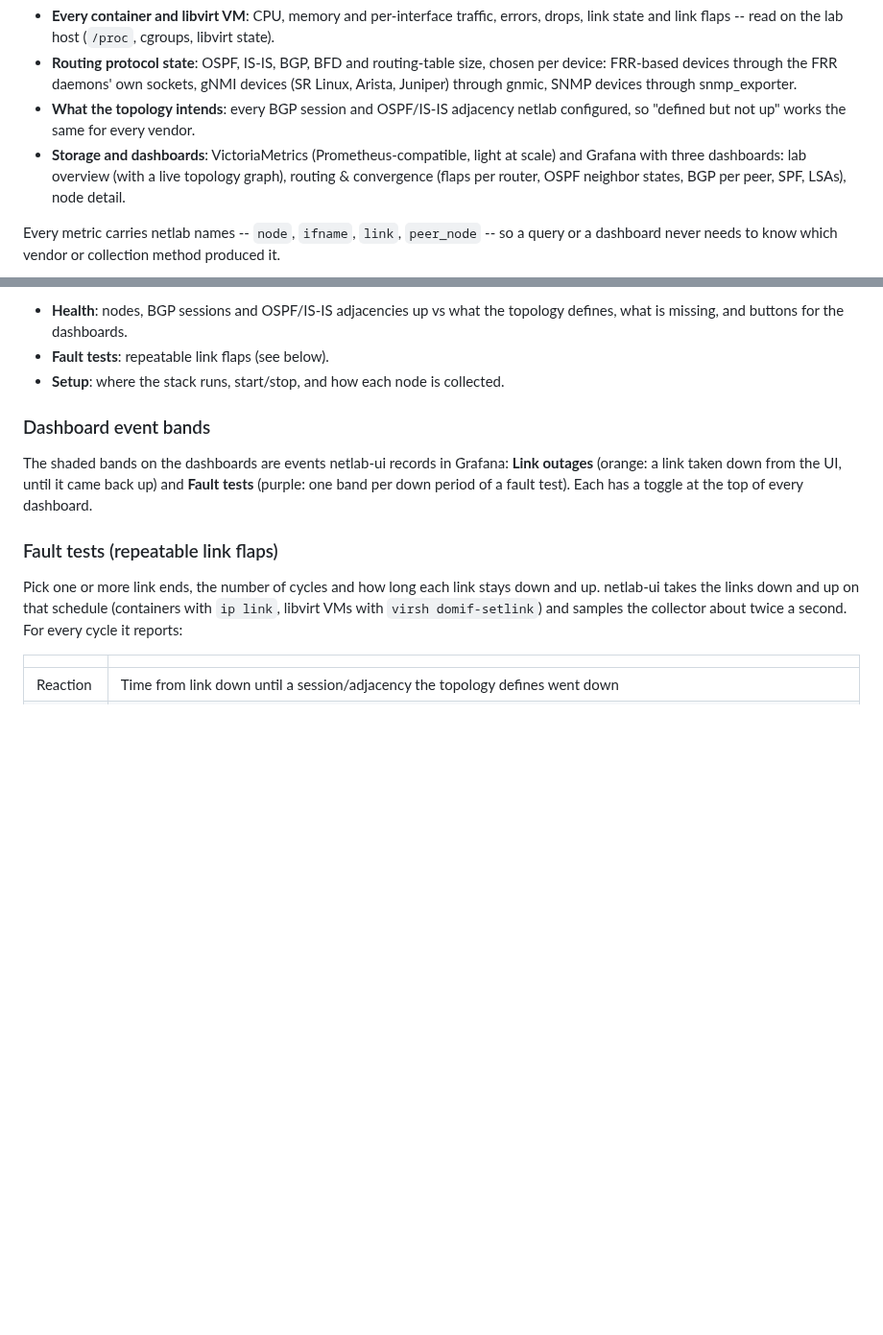
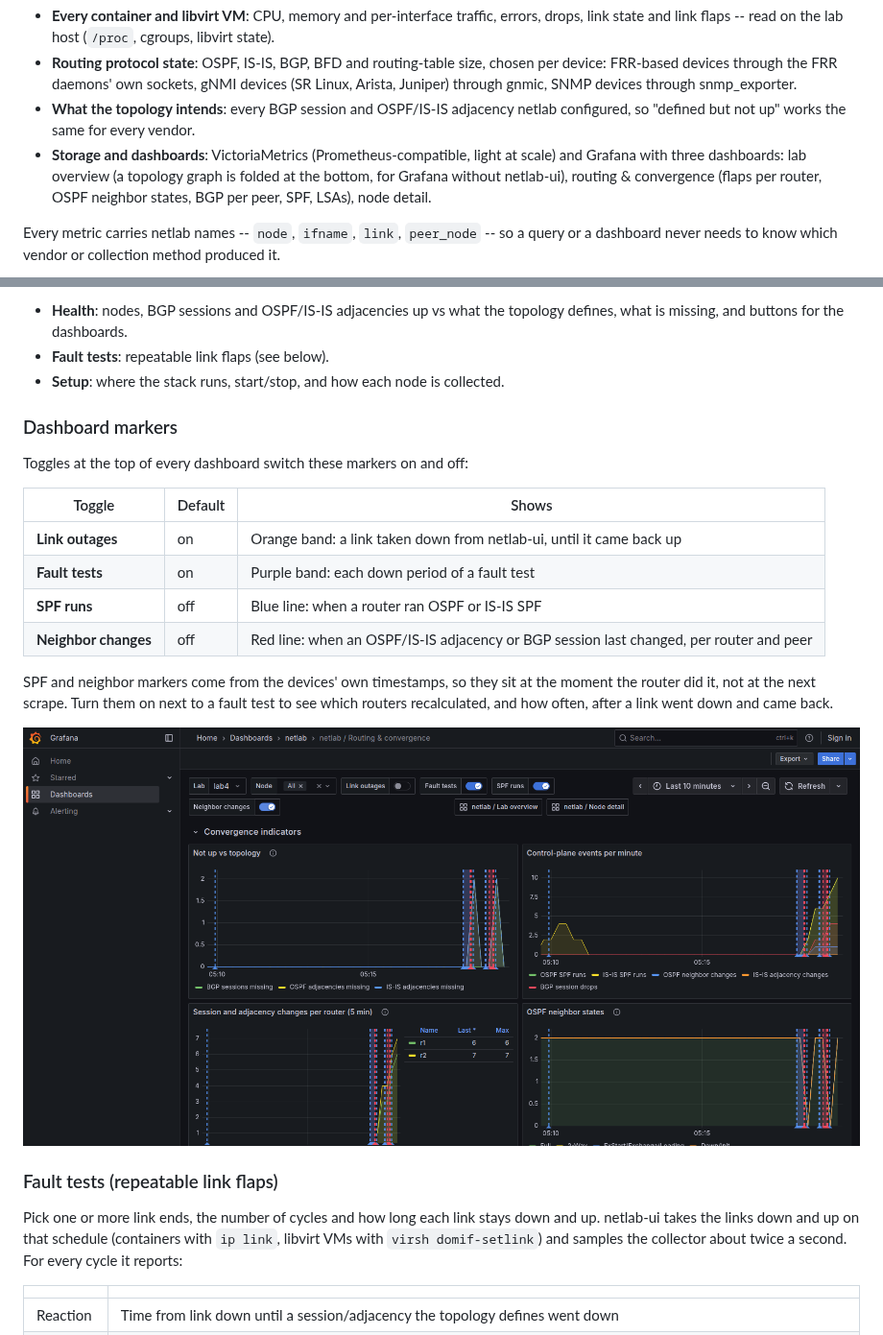
Before and after one commit to Muddyblack/netlab-ui, a Markdown page: monitoring/README.md, 2 parts joined by grey strips. Shown at 96% size. Rendered like a GitHub page; pictures changed too: monitoring/docs/dashboard-markers.png (added); blank space fills up the shorter version.

```diff
--- a/monitoring/README.md
+++ b/monitoring/README.md
@@ -11,7 +11,8 @@ installed in the devices and no change to netlab itself:
 * **What the topology intends**: every BGP session and OSPF/IS-IS adjacency netlab configured,
   so "defined but not up" works the same for every vendor.
 * **Storage and dashboards**: VictoriaMetrics (Prometheus-compatible, light at scale) and
-  Grafana with three dashboards: lab overview (with a live topology graph), routing &
+  Grafana with three dashboards: lab overview (a topology graph is folded at the bottom, for
+  Grafana without netlab-ui), routing &
   convergence (flaps per router, OSPF neighbor states, BGP per peer, SPF, LSAs), node detail.
 
 Every metric carries netlab names -- `node`, `ifname`, `link`, `peer_node` -- so a query or a
@@ -48,11 +49,22 @@ Lab context menu or Ctrl+P → **Monitoring…** → switch it on. The UI instal
 * **Fault tests**: repeatable link flaps (see below).
 * **Setup**: where the stack runs, start/stop, and how each node is collected.
 
-### Dashboard event bands
+### Dashboard markers
 
-The shaded bands on the dashboards are events netlab-ui records in Grafana: **Link outages**
-(orange: a link taken down from the UI, until it came back up) and **Fault tests** (purple:
-one band per down period of a fault test). Each has a toggle at the top of every dashboard.
+Toggles at the top of every dashboard switch these markers on and off:
+
+| Toggle | Default | Shows |
+|---|---|---|
+| **Link outages** | on | Orange band: a link taken down from netlab-ui, until it came back up |
+| **Fault tests** | on | Purple band: each down period of a fault test |
+| **SPF runs** | off | Blue line: when a router ran OSPF or IS-IS SPF |
+| **Neighbor changes** | off | Red line: when an OSPF/IS-IS adjacency or BGP session last changed, per router and peer |
+
+SPF and neighbor markers come from the devices' own timestamps, so they sit at the moment the
+router did it, not at the next scrape. Turn them on next to a fault test to see which
+routers recalculated, and how often, after a link went down and came back.
+
+![SPF runs and neighbor changes around two fault-test cycles](docs/dashboard-markers.png)
 
 ### Fault tests (repeatable link flaps)
 
```
Also changed, not shown: 2 other files.
